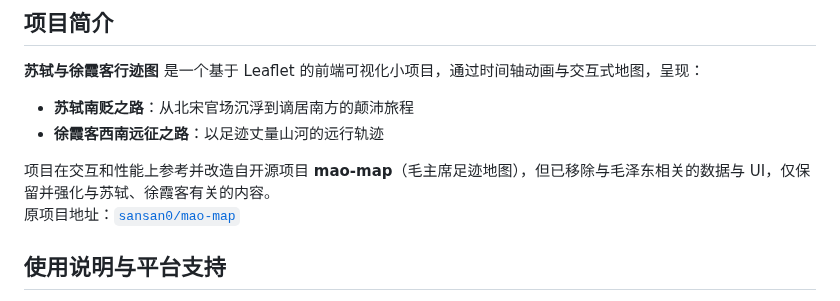
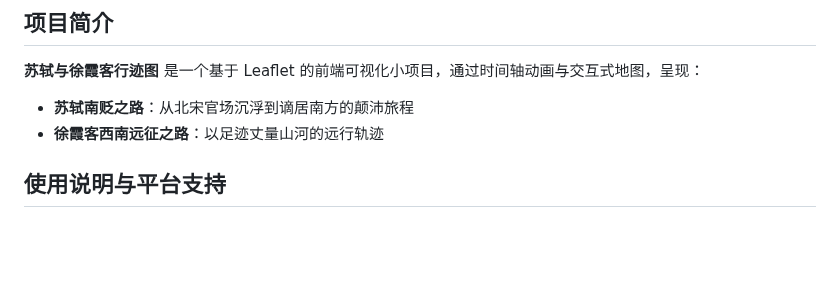
Before and after one commit to Jaxon1216/sxmap, a Markdown page: README.md, the part around the change. Drawn GitHub-style; blank space fills up the shorter version.

```diff
--- a/README.md
+++ b/README.md
@@ -17,8 +17,6 @@
 - **苏轼南贬之路**：从北宋官场沉浮到谪居南方的颠沛旅程
 - **徐霞客西南远征之路**：以足迹丈量山河的远行轨迹
 
-项目在交互和性能上参考并改造自开源项目 **mao-map**（毛主席足迹地图），但已移除与毛泽东相关的数据与 UI，仅保留并强化与苏轼、徐霞客有关的内容。
-原项目地址：[`sansan0/mao-map`](https://github.com/sansan0/mao-map)
 
 ## 使用说明与平台支持
 
```
